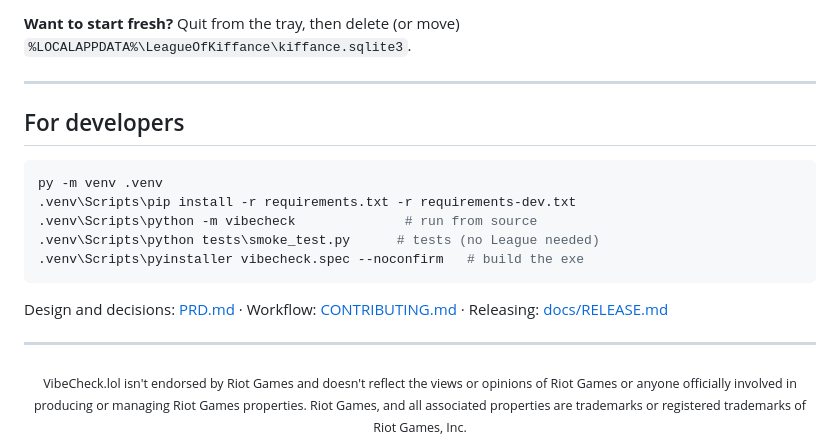
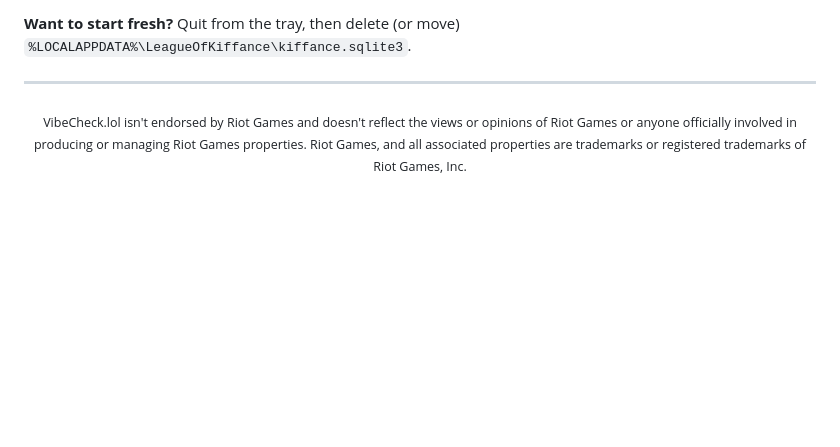
Before and after one commit to FrairMaxou/vibecheck.lol, a Markdown page: README.md, the part around the change. Rendered like a GitHub page; blank space fills up the shorter version.

Commit message:
docs: drop the developer section from the end-user README

````diff
--- a/README.md
+++ b/README.md
@@ -107,21 +107,6 @@ to a free port and relaunch.
 
 ---
 
-## For developers
-
-```powershell
-py -m venv .venv
-.venv\Scripts\pip install -r requirements.txt -r requirements-dev.txt
-.venv\Scripts\python -m vibecheck              # run from source
-.venv\Scripts\python tests\smoke_test.py      # tests (no League needed)
-.venv\Scripts\pyinstaller vibecheck.spec --noconfirm   # build the exe
-```
-
-Design and decisions: [PRD.md](PRD.md) · Workflow: [CONTRIBUTING.md](CONTRIBUTING.md) ·
-Releasing: [docs/RELEASE.md](docs/RELEASE.md)
-
----
-
 <div align="center">
 <sub>VibeCheck.lol isn't endorsed by Riot Games and doesn't reflect the views or opinions of Riot
 Games or anyone officially involved in producing or managing Riot Games properties. Riot Games,
````
